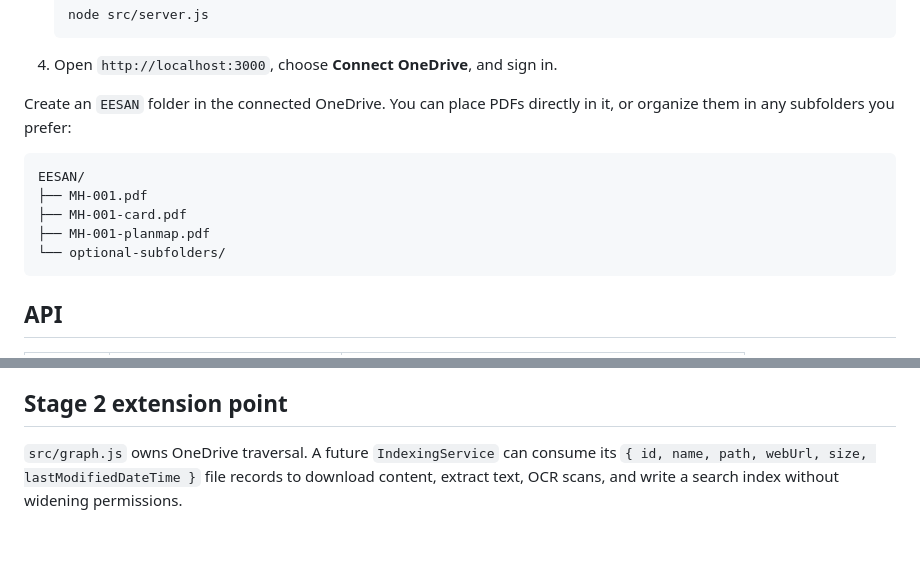
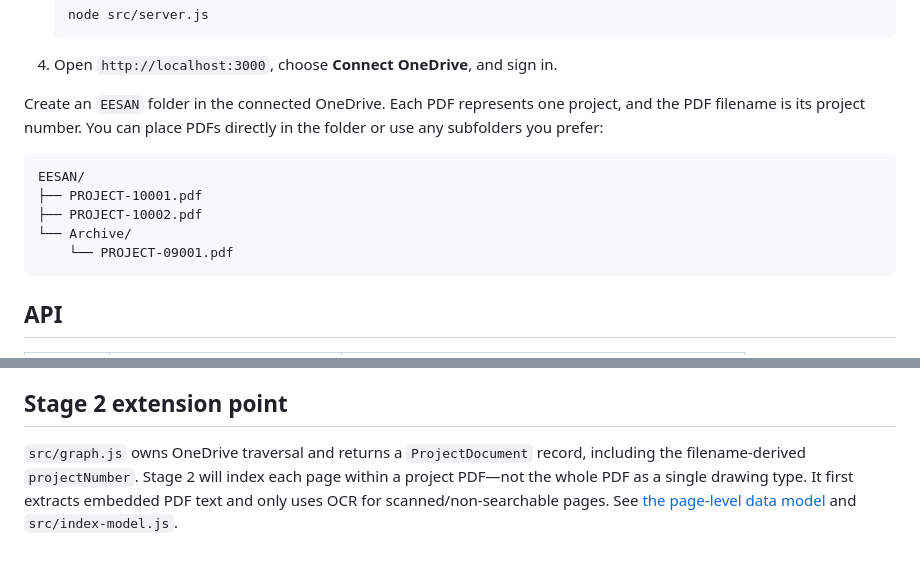
Before and after one commit to Ahi-RV/eesan, a Markdown page: README.md, 2 parts joined by grey strips. Drawn GitHub-style.

Commit message:
Model each project PDF at page level

````diff
--- a/README.md
+++ b/README.md
@@ -38,14 +38,14 @@ Stage 1 proves that EESAN can securely connect a **personal Microsoft OneDrive**
    ```
 4. Open `http://localhost:3000`, choose **Connect OneDrive**, and sign in.
 
-Create an `EESAN` folder in the connected OneDrive. You can place PDFs directly in it, or organize them in any subfolders you prefer:
+Create an `EESAN` folder in the connected OneDrive. Each PDF represents one project, and the PDF filename is its project number. You can place PDFs directly in the folder or use any subfolders you prefer:
 
 ```text
 EESAN/
-├── MH-001.pdf
-├── MH-001-card.pdf
-├── MH-001-planmap.pdf
-└── optional-subfolders/
+├── PROJECT-10001.pdf
+├── PROJECT-10002.pdf
+└── Archive/
+    └── PROJECT-09001.pdf
 ```
 
 ## API
@@ -70,4 +70,4 @@ EESAN/
 
 ## Stage 2 extension point
 
-`src/graph.js` owns OneDrive traversal. A future `IndexingService` can consume its `{ id, name, path, webUrl, size, lastModifiedDateTime }` file records to download content, extract text, OCR scans, and write a search index without widening permissions.
+`src/graph.js` owns OneDrive traversal and returns a `ProjectDocument` record, including the filename-derived `projectNumber`. Stage 2 will index each page within a project PDF—not the whole PDF as a single drawing type. It first extracts embedded PDF text and only uses OCR for scanned/non-searchable pages. See [the page-level data model](docs/stage-2-index-design.md) and `src/index-model.js`.
````
